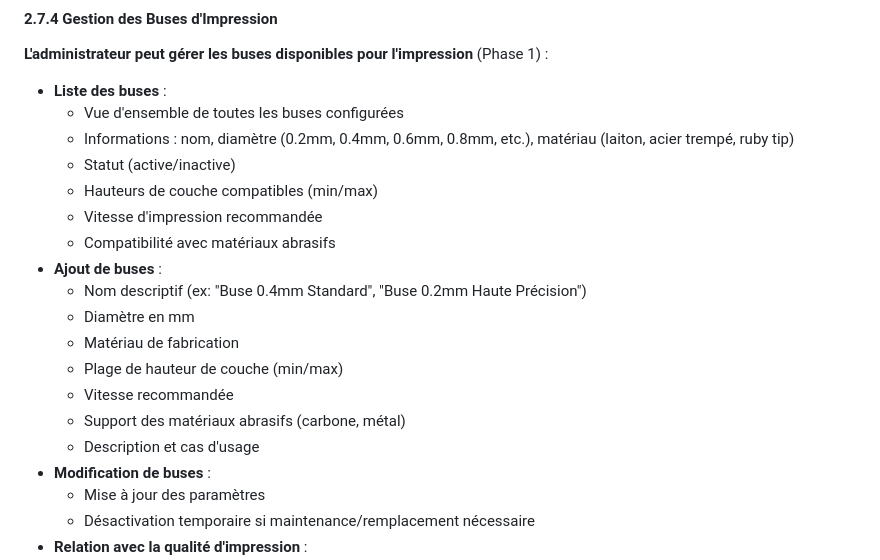
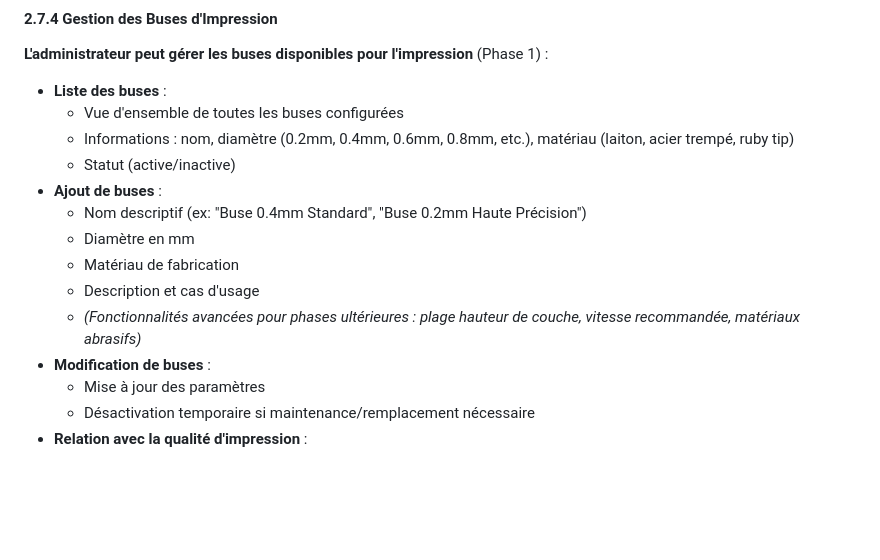
Before and after one commit to bigboss2944/Print3d-Finder-Figma, a Markdown page: CAHIER_DES_CHARGES.md, the part around the change. Rendered like a GitHub page; blank space fills up the shorter version.

```diff
--- a/CAHIER_DES_CHARGES.md
+++ b/CAHIER_DES_CHARGES.md
@@ -278,17 +278,12 @@ Une fois validée, la demande est transmise au gestionnaire d'impressions avec :
   - Vue d'ensemble de toutes les buses configurées
   - Informations : nom, diamètre (0.2mm, 0.4mm, 0.6mm, 0.8mm, etc.), matériau (laiton, acier trempé, ruby tip)
   - Statut (active/inactive)
-  - Hauteurs de couche compatibles (min/max)
-  - Vitesse d'impression recommandée
-  - Compatibilité avec matériaux abrasifs
 - **Ajout de buses** :
   - Nom descriptif (ex: "Buse 0.4mm Standard", "Buse 0.2mm Haute Précision")
   - Diamètre en mm
   - Matériau de fabrication
-  - Plage de hauteur de couche (min/max)
-  - Vitesse recommandée
-  - Support des matériaux abrasifs (carbone, métal)
   - Description et cas d'usage
+  - *(Fonctionnalités avancées pour phases ultérieures : plage hauteur de couche, vitesse recommandée, matériaux abrasifs)*
 - **Modification de buses** :
   - Mise à jour des paramètres
   - Désactivation temporaire si maintenance/remplacement nécessaire
```
Also changed, not shown: ARCHITECTURE_TECHNIQUE.md (+9 -43 lines).
